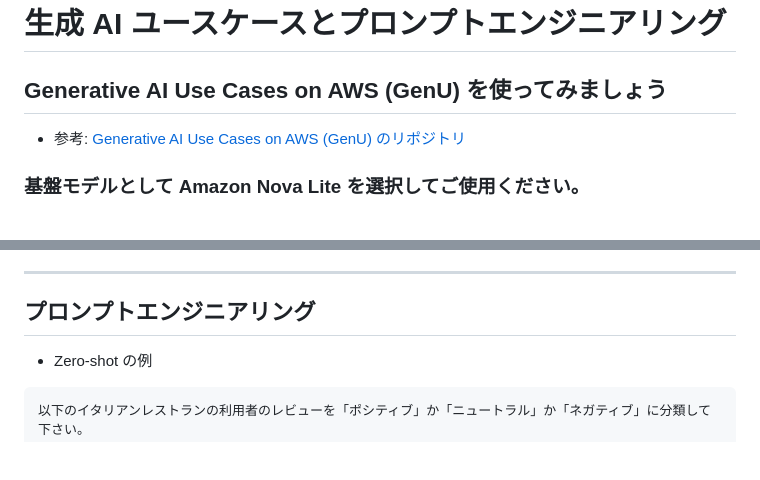
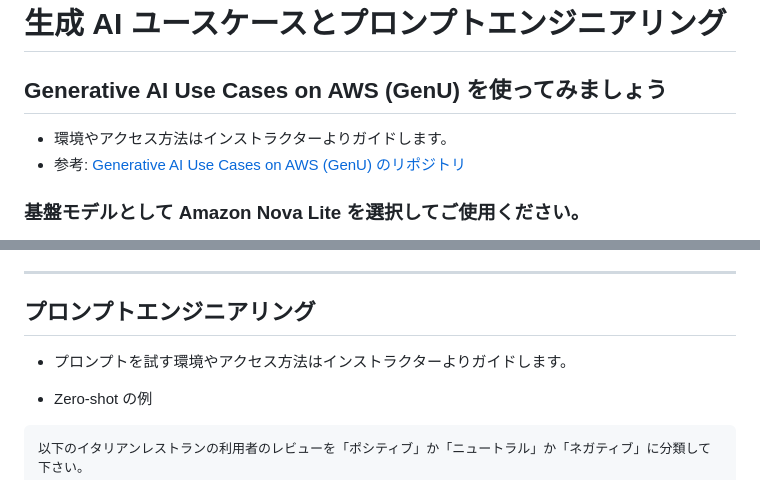
Before and after one commit to tetsuo-nobe/dev_gen_ai_app_on_aws, a Markdown page: PromptExamples/README.md, 2 parts joined by grey strips. Drawn GitHub-style; blank space fills up the shorter version.

```diff
--- a/PromptExamples/README.md
+++ b/PromptExamples/README.md
@@ -3,6 +3,7 @@
 
 ## Generative AI Use Cases on AWS (GenU) を使ってみましょう
 
+* 環境やアクセス方法はインストラクターよりガイドします。
 * 参考: [Generative AI Use Cases on AWS (GenU) のリポジトリ](https://github.com/aws-samples/generative-ai-use-cases-jp)
 
 ### 基盤モデルとして Amazon Nova Lite を選択してご使用ください。
@@ -24,6 +25,8 @@
 ---
 
 ## プロンプトエンジニアリング
+
+* プロンプトを試す環境やアクセス方法はインストラクターよりガイドします。
 
 * Zero-shot の例
 
```
